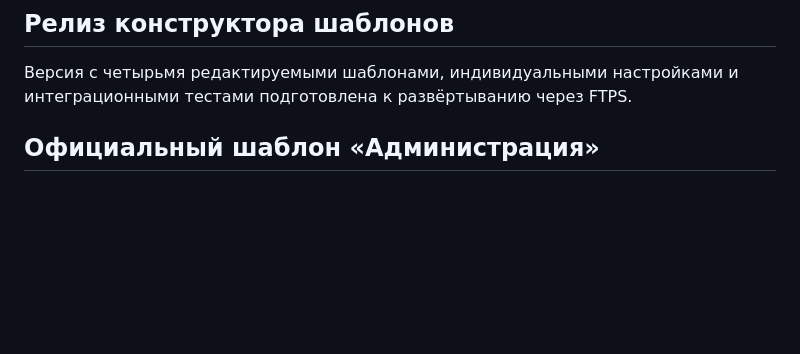
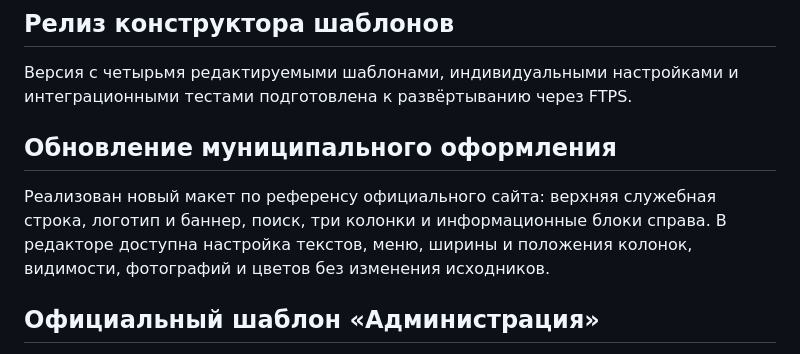
Before and after one commit to dagxam/cms-dagstudio, a Markdown page: README.md, the part around the change. GitHub-like rendering; blank space fills up the shorter version.

Commit message:
release: официальный шаблон администрации с редактируемыми колонками [deploy]

```diff
--- a/README.md
+++ b/README.md
@@ -32,6 +32,10 @@
 ## Релиз конструктора шаблонов
 
 Версия с четырьмя редактируемыми шаблонами, индивидуальными настройками и интеграционными тестами подготовлена к развёртыванию через FTPS.
+
+## Обновление муниципального оформления
+
+Реализован новый макет по референсу официального сайта: верхняя служебная строка, логотип и баннер, поиск, три колонки и информационные блоки справа. В редакторе доступна настройка текстов, меню, ширины и положения колонок, видимости, фотографий и цветов без изменения исходников.
 
 ## Официальный шаблон «Администрация»
 
```
